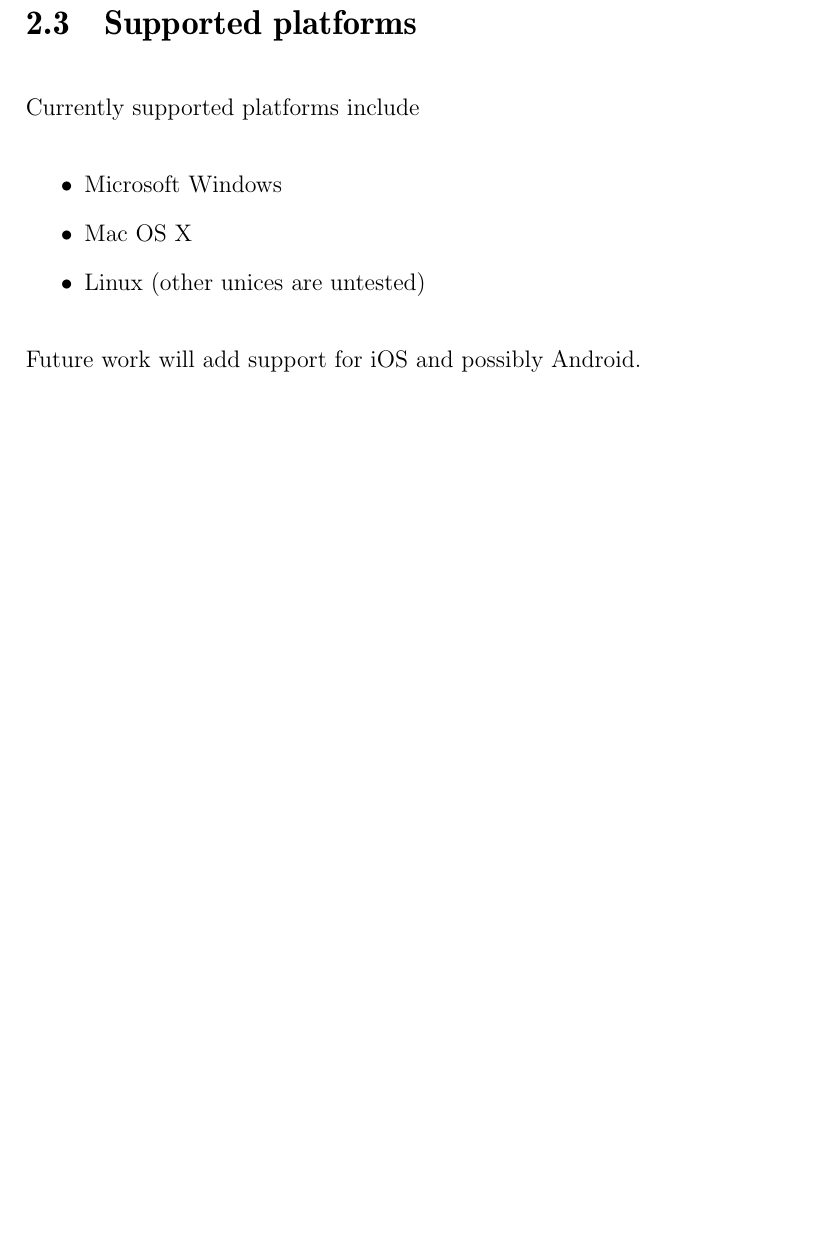
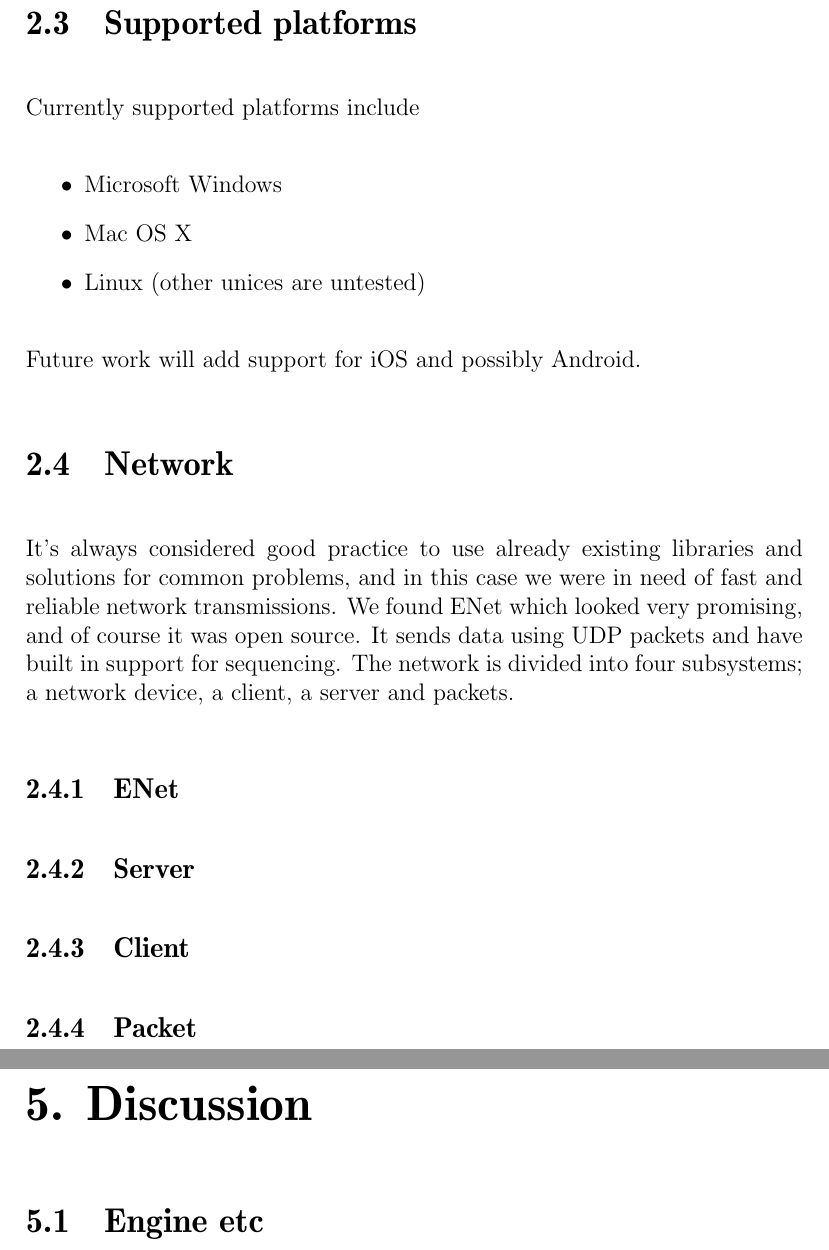
Before and after one commit to pxf/derp, a LaTeX thesis (report/report.tex, which reads report/tex/chapters/chapter2_engine.tex, report/tex/chapters/chapter5_discussion.tex): part of page 6 of 12 before the commit and two parts of pages 6 and 12 of 13 after it, the two joined at a grey line, cut so that both start at the same text, the shorter picture padded with empty space. Compiled offline with pdfLaTeX.

Commit message:
Added discussion and some networking shizzle.

```diff
--- a/report/tex/chapters/chapter2_engine.tex
+++ b/report/tex/chapters/chapter2_engine.tex
@@ -33,3 +33,12 @@
 \item Linux (other unices are untested)
 \end{itemize}
 Future work will add support for iOS and possibly Android.
+
+\section{Network}
+It's always considered good practice to use already existing libraries and solutions for common problems, and in this case we were in need of fast and reliable network transmissions.
+We found ENet which looked very promising, and of course it was open source. It sends data using UDP packets and have built in support for sequencing.
+The network is divided into four subsystems; a network device, a client, a server and packets.
+\subsection{ENet}
+\subsection{Server}
+\subsection{Client}
+\subsection{Packet}
--- /dev/null
+++ b/report/tex/chapters/chapter5_discussion.tex
@@ -0,0 +1,3 @@
+\chapter{Discussion}
+
+\section{Engine etc}
```
Also changed, not shown: report/report.tex (+1 -0 lines).
